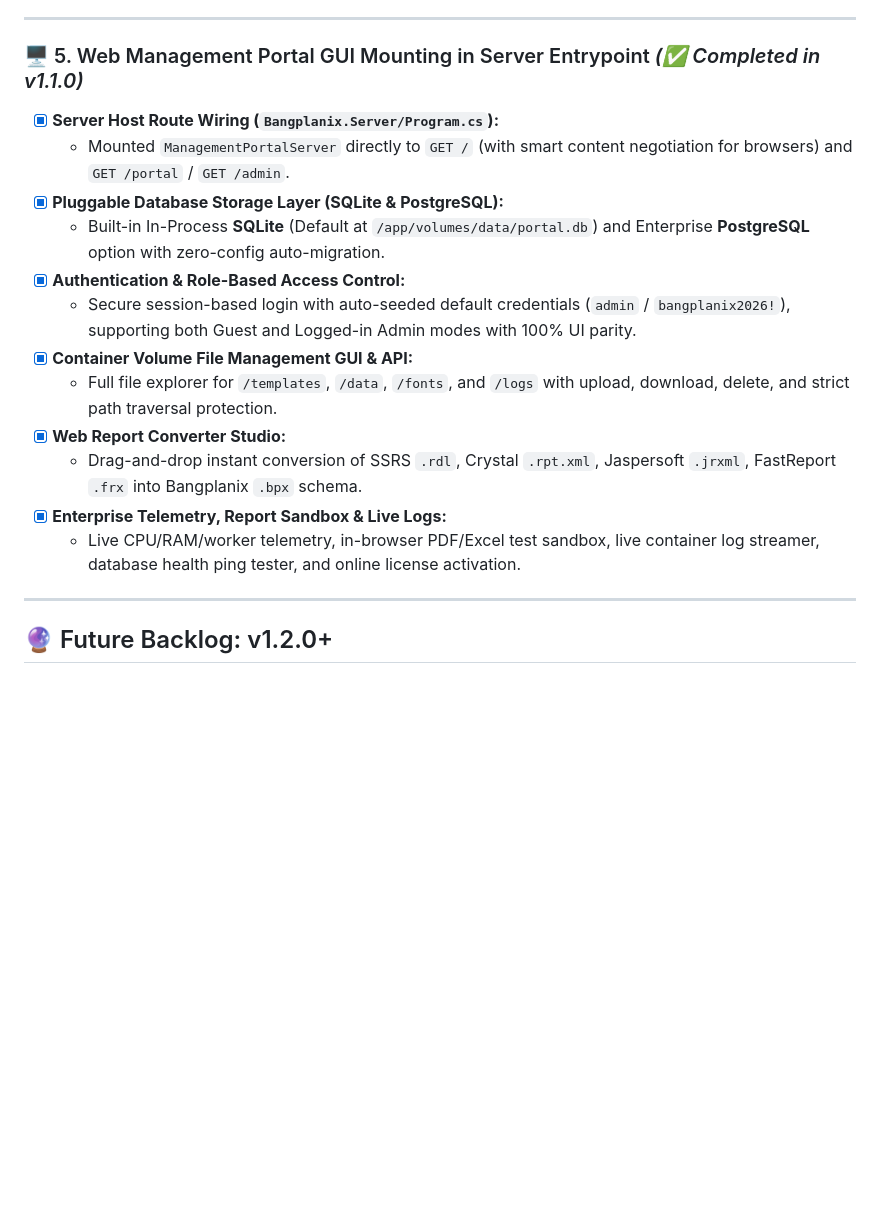
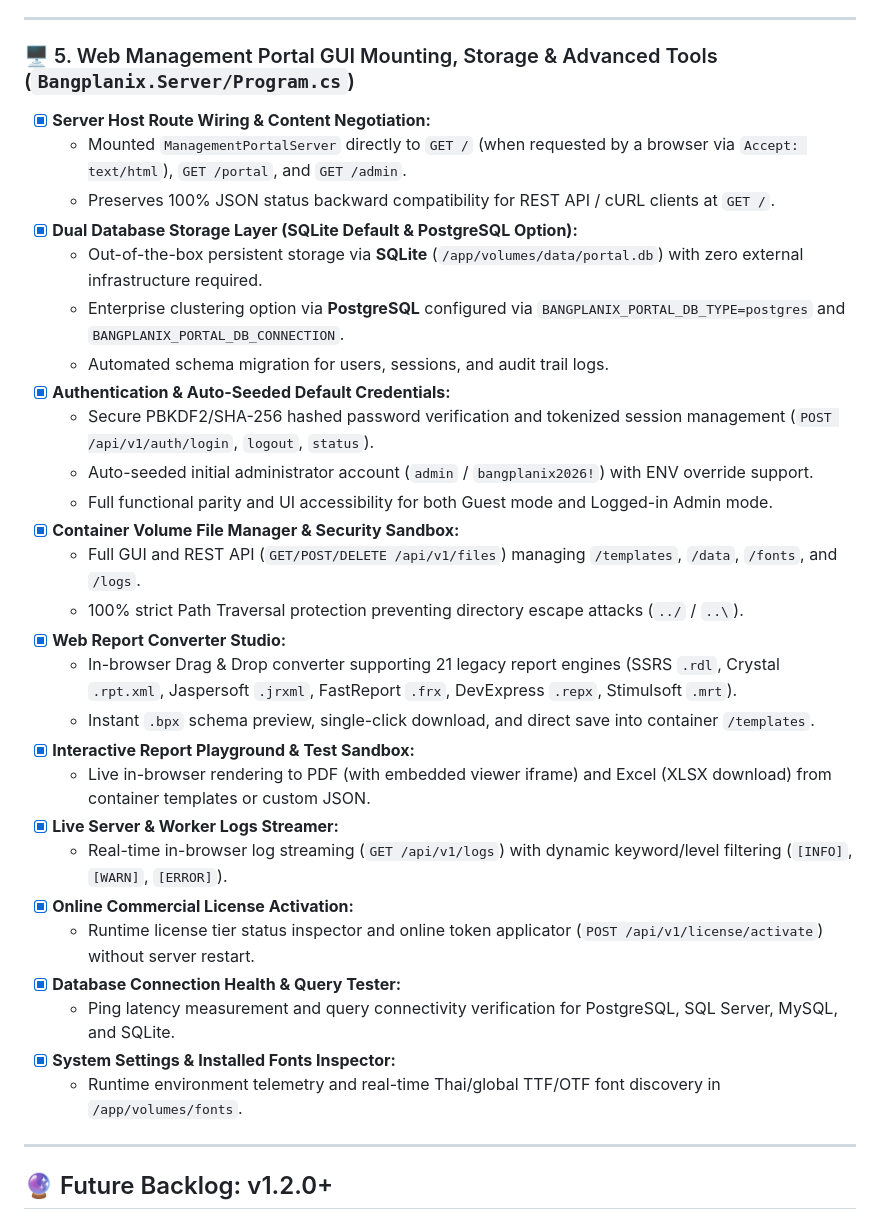
Before and after one commit to thabot/bangplanix, a Markdown page: ROADMAP.md, the part around the change. Rendered like a GitHub page; blank space fills up the shorter version.

Commit message:
docs(roadmap): update item 4 and section 5 with completed web management portal deliverables

```diff
--- a/ROADMAP.md
+++ b/ROADMAP.md
@@ -104,19 +104,34 @@ Upgrade current hash-placeholder and text-token simulations to true cryptographi
 
 ---
 
-### 🖥️ 5. Web Management Portal GUI Mounting in Server Entrypoint *(✅ Completed in v1.1.0)*
-- [x] **Server Host Route Wiring (`Bangplanix.Server/Program.cs`):**
-  - Mounted `ManagementPortalServer` directly to `GET /` (with smart content negotiation for browsers) and `GET /portal` / `GET /admin`.
-- [x] **Pluggable Database Storage Layer (SQLite & PostgreSQL):**
-  - Built-in In-Process **SQLite** (Default at `/app/volumes/data/portal.db`) and Enterprise **PostgreSQL** option with zero-config auto-migration.
-- [x] **Authentication & Role-Based Access Control:**
-  - Secure session-based login with auto-seeded default credentials (`admin` / `bangplanix2026!`), supporting both Guest and Logged-in Admin modes with 100% UI parity.
-- [x] **Container Volume File Management GUI & API:**
-  - Full file explorer for `/templates`, `/data`, `/fonts`, and `/logs` with upload, download, delete, and strict path traversal protection.
+### 🖥️ 5. Web Management Portal GUI Mounting, Storage & Advanced Tools (`Bangplanix.Server/Program.cs`)
+- [x] **Server Host Route Wiring & Content Negotiation:**
+  - Mounted `ManagementPortalServer` directly to `GET /` (when requested by a browser via `Accept: text/html`), `GET /portal`, and `GET /admin`.
+  - Preserves 100% JSON status backward compatibility for REST API / cURL clients at `GET /`.
+- [x] **Dual Database Storage Layer (SQLite Default & PostgreSQL Option):**
+  - Out-of-the-box persistent storage via **SQLite** (`/app/volumes/data/portal.db`) with zero external infrastructure required.
+  - Enterprise clustering option via **PostgreSQL** configured via `BANGPLANIX_PORTAL_DB_TYPE=postgres` and `BANGPLANIX_PORTAL_DB_CONNECTION`.
+  - Automated schema migration for users, sessions, and audit trail logs.
+- [x] **Authentication & Auto-Seeded Default Credentials:**
+  - Secure PBKDF2/SHA-256 hashed password verification and tokenized session management (`POST /api/v1/auth/login`, `logout`, `status`).
+  - Auto-seeded initial administrator account (`admin` / `bangplanix2026!`) with ENV override support.
+  - Full functional parity and UI accessibility for both Guest mode and Logged-in Admin mode.
+- [x] **Container Volume File Manager & Security Sandbox:**
+  - Full GUI and REST API (`GET/POST/DELETE /api/v1/files`) managing `/templates`, `/data`, `/fonts`, and `/logs`.
+  - 100% strict Path Traversal protection preventing directory escape attacks (`../` / `..\`).
 - [x] **Web Report Converter Studio:**
-  - Drag-and-drop instant conversion of SSRS `.rdl`, Crystal `.rpt.xml`, Jaspersoft `.jrxml`, FastReport `.frx` into Bangplanix `.bpx` schema.
-- [x] **Enterprise Telemetry, Report Sandbox & Live Logs:**
-  - Live CPU/RAM/worker telemetry, in-browser PDF/Excel test sandbox, live container log streamer, database health ping tester, and online license activation.
+  - In-browser Drag & Drop converter supporting 21 legacy report engines (SSRS `.rdl`, Crystal `.rpt.xml`, Jaspersoft `.jrxml`, FastReport `.frx`, DevExpress `.repx`, Stimulsoft `.mrt`).
+  - Instant `.bpx` schema preview, single-click download, and direct save into container `/templates`.
+- [x] **Interactive Report Playground & Test Sandbox:**
+  - Live in-browser rendering to PDF (with embedded viewer iframe) and Excel (XLSX download) from container templates or custom JSON.
+- [x] **Live Server & Worker Logs Streamer:**
+  - Real-time in-browser log streaming (`GET /api/v1/logs`) with dynamic keyword/level filtering (`[INFO]`, `[WARN]`, `[ERROR]`).
+- [x] **Online Commercial License Activation:**
+  - Runtime license tier status inspector and online token applicator (`POST /api/v1/license/activate`) without server restart.
+- [x] **Database Connection Health & Query Tester:**
+  - Ping latency measurement and query connectivity verification for PostgreSQL, SQL Server, MySQL, and SQLite.
+- [x] **System Settings & Installed Fonts Inspector:**
+  - Runtime environment telemetry and real-time Thai/global TTF/OTF font discovery in `/app/volumes/fonts`.
 
 ---
 
```
